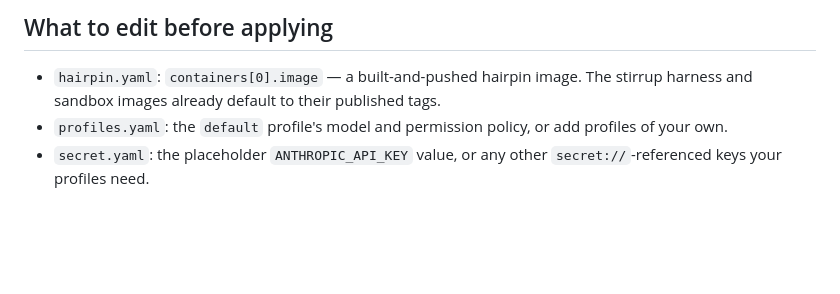
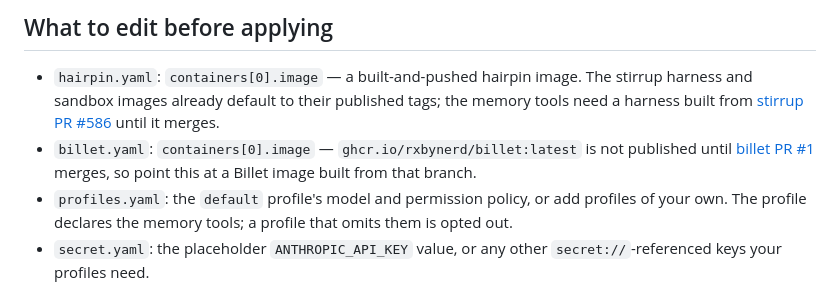
Before and after one commit to rxbynerd/hairpin, a Markdown page: examples/k8s/README.md, the part around the change. Rendered like a GitHub page; blank space fills up the shorter version.

```diff
--- a/examples/k8s/README.md
+++ b/examples/k8s/README.md
@@ -27,9 +27,16 @@ and what the harness's RBAC is for, is in
 
 - `hairpin.yaml`: `containers[0].image` — a built-and-pushed hairpin
   image. The stirrup harness and sandbox images already default to
-  their published tags.
+  their published tags; the memory tools need a harness built from
+  [stirrup PR #586](https://github.com/rxbynerd/stirrup/pull/586)
+  until it merges.
+- `billet.yaml`: `containers[0].image` — `ghcr.io/rxbynerd/billet:latest`
+  is not published until
+  [billet PR #1](https://github.com/rxbynerd/billet/pull/1) merges, so
+  point this at a Billet image built from that branch.
 - `profiles.yaml`: the `default` profile's model and permission
-  policy, or add profiles of your own.
+  policy, or add profiles of your own. The profile declares the memory
+  tools; a profile that omits them is opted out.
 - `secret.yaml`: the placeholder `ANTHROPIC_API_KEY` value, or any
   other `secret://`-referenced keys your profiles need.
 
```
Also changed, not shown: docs/deployment.md (+65 -12 lines).
